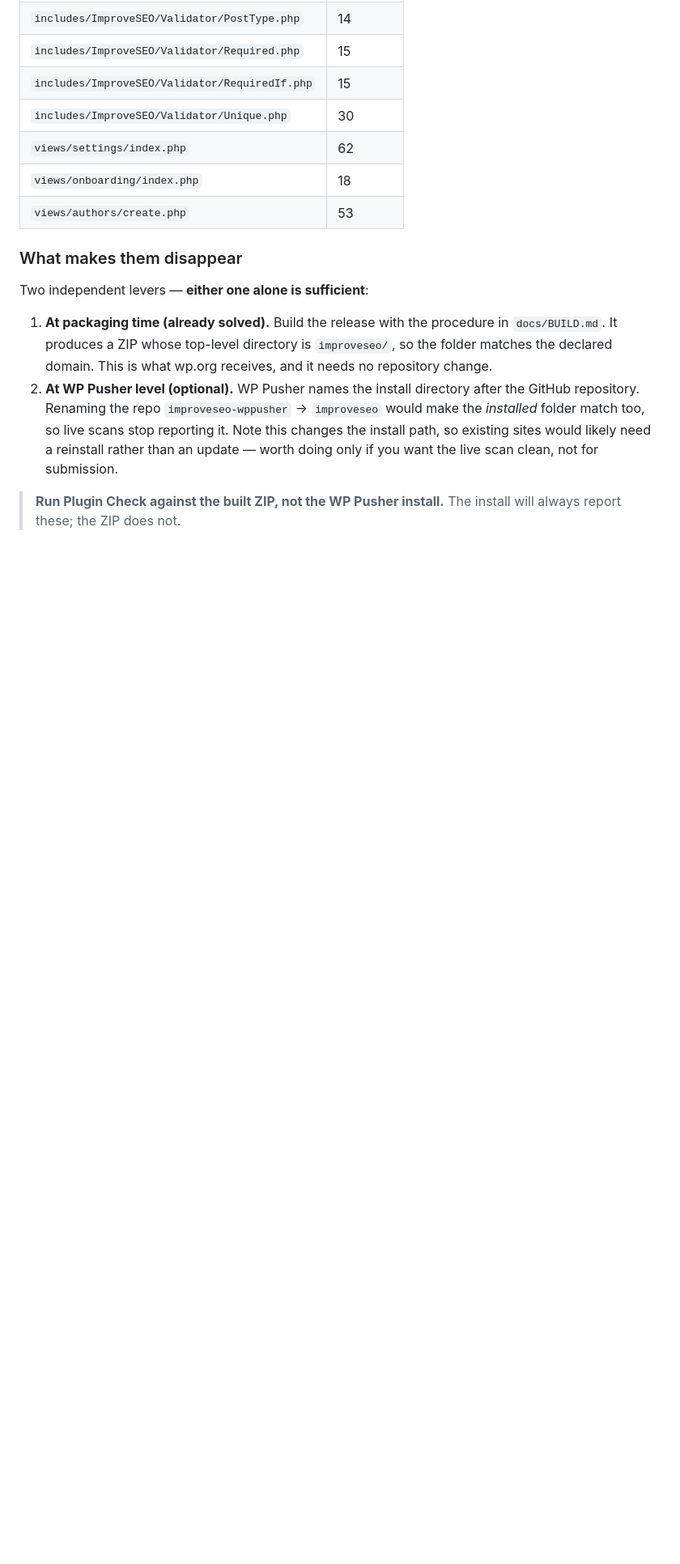
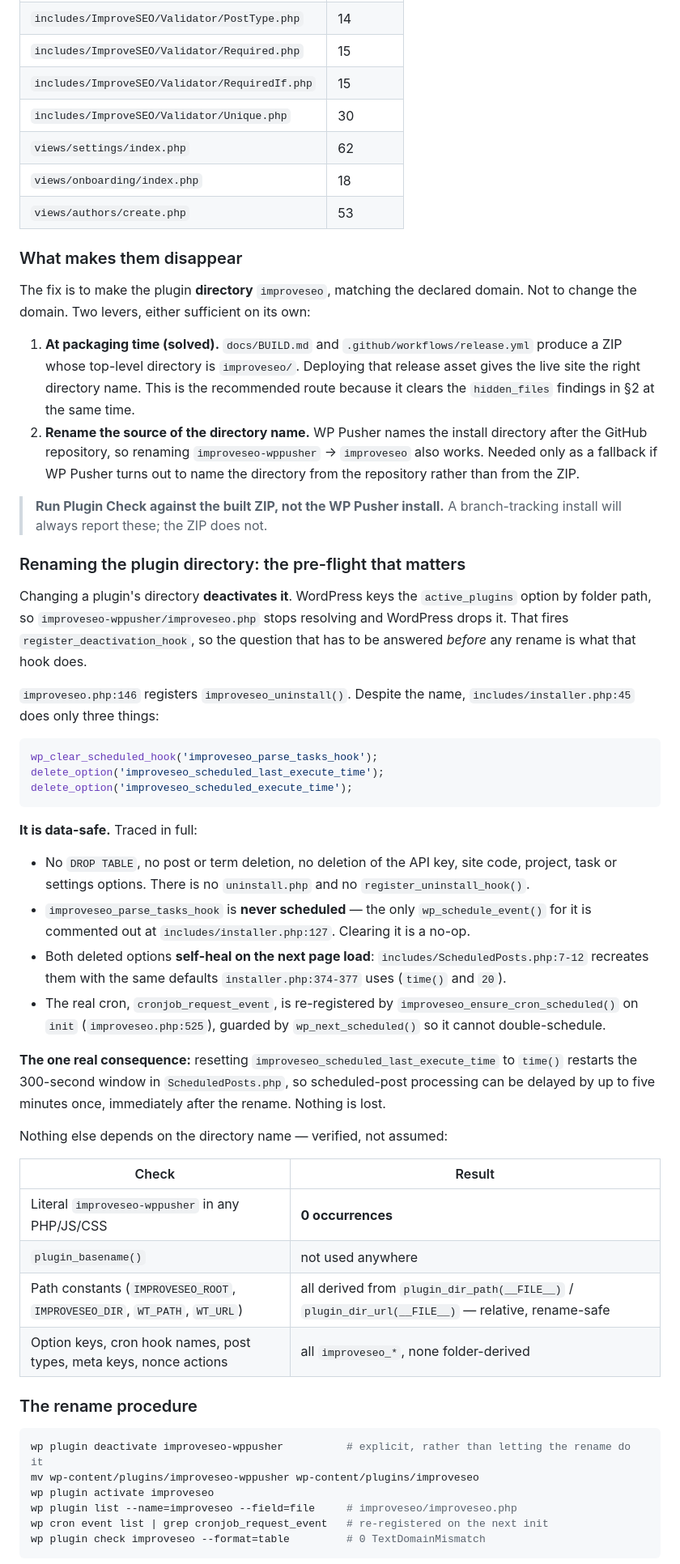
Before and after one commit to overpowered9/improveseo-wppusher, a Markdown page: PLUGIN-CHECK-NOTES.md, the part around one of its changes. Shown at 81% size. Rendered like a GitHub page; blank space fills up the shorter version.

Commit message:
docs: record the directory-rename procedure for the text-domain mismatch
Class A (TextDomainMismatch, 14 errors) needs no code change. The pre-flight
settled which way the fix runs:

  Text Domain header            improveseo
  Plugin URI                    wordpress.org/plugins/improveseo/
  load_plugin_textdomain()      never called
  wp_set_script_translations()  never called, no JS uses @wordpress/i18n
  languages/                    does not exist; no .po/.mo/.pot/.json
  literal "improveseo-wppusher" 0 occurrences in any PHP/JS/CSS
  plugin_basename()             not used
  path constants                all from plugin_dir_path/url(__FILE__)

So "improveseo-wppusher" is the WP Pusher install directory, named after
the repository, and nothing in the plugin depends on it. The fix is to make
the directory match the domain, not to rewrite 14 gettext calls. All 14
i18n calls in the plugin use "improveseo" -- the scanner reported every one
of them, not a subset.

Renaming a plugin directory deactivates it, because active_plugins is keyed
by folder path, so this documents what the deactivation hook actually does
before recommending it. improveseo_uninstall() clears a cron hook that is
never scheduled and deletes two scheduling timestamps that
includes/ScheduledPosts.php recreates with identical defaults on the next
page load. No DROP TABLE, no post deletion, no settings or credentials
removed, no uninstall.php. The only real consequence is that the 300-second
window in ScheduledPosts.php restarts, so scheduled-post processing can be
delayed once by up to five minutes.

Adds the rename commands, the post-rename verification, and a two-line
rollback.

Co-Authored-By: Claude Opus 5 <noreply@anthropic.com>

````diff
--- a/PLUGIN-CHECK-NOTES.md
+++ b/PLUGIN-CHECK-NOTES.md
@@ -64,16 +64,69 @@ text_domain=improveseo           ->   0 TextDomainMismatch errors
 
 ### What makes them disappear
 
-Two independent levers — **either one alone is sufficient**:
+The fix is to make the plugin **directory** `improveseo`, matching the declared domain. Not to
+change the domain. Two levers, either sufficient on its own:
 
-1. **At packaging time (already solved).** Build the release with the procedure in
-   `docs/BUILD.md`. It produces a ZIP whose top-level directory is `improveseo/`, so the folder
-   matches the declared domain. This is what wp.org receives, and it needs no repository change.
-2. **At WP Pusher level (optional).** WP Pusher names the install directory after the GitHub
-   repository. Renaming the repo `improveseo-wppusher` → `improveseo` would make the *installed*
-   folder match too, so live scans stop reporting it. Note this changes the install path, so
-   existing sites would likely need a reinstall rather than an update — worth doing only if you
-   want the live scan clean, not for submission.
+1. **At packaging time (solved).** `docs/BUILD.md` and `.github/workflows/release.yml` produce a
+   ZIP whose top-level directory is `improveseo/`. Deploying that release asset gives the live
+   site the right directory name. This is the recommended route because it clears the
+   `hidden_files` findings in §2 at the same time.
+2. **Rename the source of the directory name.** WP Pusher names the install directory after the
+   GitHub repository, so renaming `improveseo-wppusher` → `improveseo` also works. Needed only
+   as a fallback if WP Pusher turns out to name the directory from the repository rather than
+   from the ZIP.
 
-> **Run Plugin Check against the built ZIP, not the WP Pusher install.** The install will always
-> report these; the ZIP does not.
+> **Run Plugin Check against the built ZIP, not the WP Pusher install.** A branch-tracking
+> install will always report these; the ZIP does not.
+
+### Renaming the plugin directory: the pre-flight that matters
+
+Changing a plugin's directory **deactivates it**. WordPress keys the `active_plugins` option by
+folder path, so `improveseo-wppusher/improveseo.php` stops resolving and WordPress drops it.
+That fires `register_deactivation_hook`, so the question that has to be answered *before* any
+rename is what that hook does.
+
+`improveseo.php:146` registers `improveseo_uninstall()`. Despite the name, `includes/installer.php:45`
+does only three things:
+
+```php
+wp_clear_scheduled_hook('improveseo_parse_tasks_hook');
+delete_option('improveseo_scheduled_last_execute_time');
+delete_option('improveseo_scheduled_execute_time');
+```
+
+**It is data-safe.** Traced in full:
+
+* No `DROP TABLE`, no post or term deletion, no deletion of the API key, site code, project,
+  task or settings options. There is no `uninstall.php` and no `register_uninstall_hook()`.
+* `improveseo_parse_tasks_hook` is **never scheduled** — the only `wp_schedule_event()` for it is
+  commented out at `includes/installer.php:127`. Clearing it is a no-op.
+* Both deleted options **self-heal on the next page load**: `includes/ScheduledPosts.php:7-12`
+  recreates them with the same defaults `installer.php:374-377` uses (`time()` and `20`).
+* The real cron, `cronjob_request_event`, is re-registered by `improveseo_ensure_cron_scheduled()`
+  on `init` (`improveseo.php:525`), guarded by `wp_next_scheduled()` so it cannot double-schedule.
+
+**The one real consequence:** resetting `improveseo_scheduled_last_execute_time` to `time()`
+restarts the 300-second window in `ScheduledPosts.php`, so scheduled-post processing can be
+delayed by up to five minutes once, immediately after the rename. Nothing is lost.
+
+Nothing else depends on the directory name — verified, not assumed:
+
+| Check | Result |
+|---|---|
+| Literal `improveseo-wppusher` in any PHP/JS/CSS | **0 occurrences** |
+| `plugin_basename()` | not used anywhere |
+| Path constants (`IMPROVESEO_ROOT`, `IMPROVESEO_DIR`, `WT_PATH`, `WT_URL`) | all derived from `plugin_dir_path(__FILE__)` / `plugin_dir_url(__FILE__)` — relative, rename-safe |
+| Option keys, cron hook names, post types, meta keys, nonce actions | all `improveseo_*`, none folder-derived |
+
+### The rename procedure
+
+```bash
+wp plugin deactivate improveseo-wppusher          # explicit, rather than letting the rename do it
+mv wp-content/plugins/improveseo-wppusher wp-content/plugins/improveseo
+wp plugin activate improveseo
+wp plugin list --name=improveseo --field=file     # improveseo/improveseo.php
+wp cron event list | grep cronjob_request_event   # re-registered on the next init
+wp plugin check improveseo --format=table         # 0 TextDomainMismatch
+```
+
````
Also changed, not shown: other parts of PLUGIN-CHECK-NOTES.md (+15 -2 lines).
